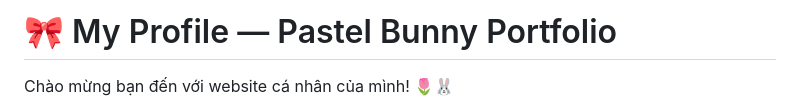
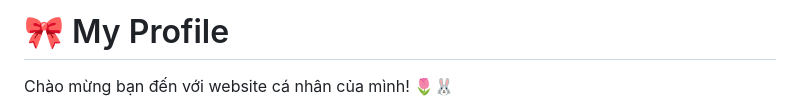
Before and after one commit to LeKhanh06/khanh-portfolio, a Markdown page: README.md, the part around the change. Drawn GitHub-style.

Commit message:
Update profile title in README
Removed '— Pastel Bunny Portfolio' from the title.

```diff
--- a/README.md
+++ b/README.md
@@ -1,4 +1,4 @@
-# 🎀 My Profile — Pastel Bunny Portfolio
+# 🎀 My Profile
 
 Chào mừng bạn đến với website cá nhân của mình! 🌷🐰
 
```
